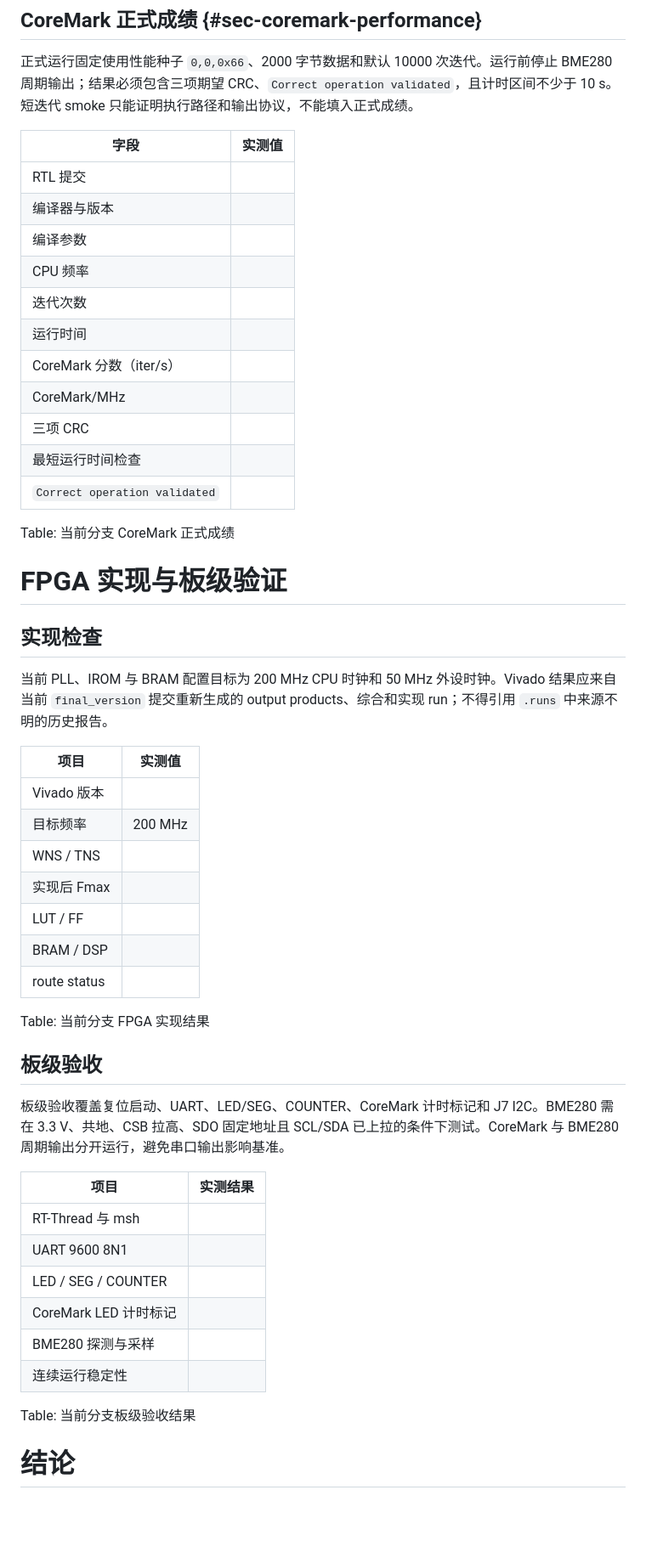
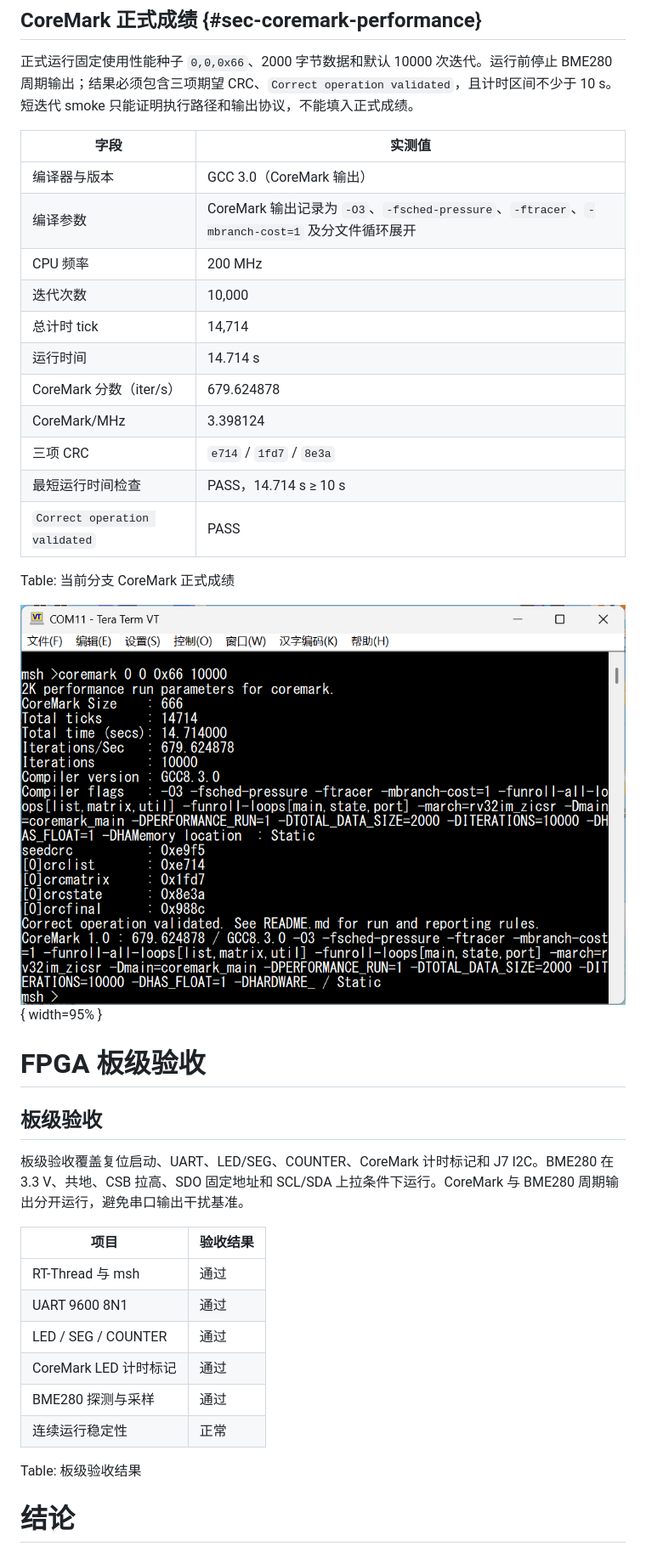
Before and after one commit to kas030/riscv-cpu, a Markdown page: docs/technical-report.md, the part around one of its changes. Shown at 85% size. GitHub-like rendering; pictures changed too: docs/assets/coremark_test.png (added); blank space fills up the shorter version.

Commit message:
docs(report): 补充运行时与板级验收

```diff
--- a/docs/technical-report.md
+++ b/docs/technical-report.md
@@ -567,52 +567,38 @@ Table: 当前分支 CPU-only 性能统计
 
 | 字段 | 实测值 |
 | --- | --- |
-| RTL 提交 |  |
-| 编译器与版本 |  |
-| 编译参数 |  |
-| CPU 频率 |  |
-| 迭代次数 |  |
-| 运行时间 |  |
-| CoreMark 分数（iter/s） |  |
-| CoreMark/MHz |  |
-| 三项 CRC |  |
-| 最短运行时间检查 |  |
-| `Correct operation validated` |  |
+| 编译器与版本 | GCC 3.0（CoreMark 输出） |
+| 编译参数 | CoreMark 输出记录为 `-O3`、`-fsched-pressure`、`-ftracer`、`-mbranch-cost=1` 及分文件循环展开 |
+| CPU 频率 | 200 MHz |
+| 迭代次数 | 10,000 |
+| 总计时 tick | 14,714 |
+| 运行时间 | 14.714 s |
+| CoreMark 分数（iter/s） | 679.624878 |
+| CoreMark/MHz | 3.398124 |
+| 三项 CRC | `e714` / `1fd7` / `8e3a` |
+| 最短运行时间检查 | PASS，14.714 s ≥ 10 s |
+| `Correct operation validated` | PASS |
 
 Table: 当前分支 CoreMark 正式成绩
 
-# FPGA 实现与板级验证
+![CoreMark 串口验收结果](assets/coremark_test.png){ width=95% }
 
-## 实现检查
-
-当前 PLL、IROM 与 BRAM 配置目标为 200 MHz CPU 时钟和 50 MHz 外设时钟。Vivado 结果应来自当前 `final_version` 提交重新生成的 output products、综合和实现 run；不得引用 `.runs` 中来源不明的历史报告。
-
-| 项目 | 实测值 |
-| --- | --- |
-| Vivado 版本 |  |
-| 目标频率 | 200 MHz |
-| WNS / TNS |  |
-| 实现后 Fmax |  |
-| LUT / FF |  |
-| BRAM / DSP |  |
-| route status |  |
-
-Table: 当前分支 FPGA 实现结果
+# FPGA 板级验收
 
 ## 板级验收
 
-板级验收覆盖复位启动、UART、LED/SEG、COUNTER、CoreMark 计时标记和 J7 I2C。BME280 需在 3.3 V、共地、CSB 拉高、SDO 固定地址且 SCL/SDA 已上拉的条件下测试。CoreMark 与 BME280 周期输出分开运行，避免串口输出影响基准。
+板级验收覆盖复位启动、UART、LED/SEG、COUNTER、CoreMark 计时标记和 J7 I2C。BME280 在 3.3 V、共地、CSB 拉高、SDO 固定地址和 SCL/SDA 上拉条件下运行。CoreMark 与 BME280 周期输出分开运行，避免串口输出干扰基准。
 
-| 项目 | 实测结果 |
+| 项目 | 验收结果 |
 | --- | --- |
-| RT-Thread 与 msh |  |
-| UART 9600 8N1 |  |
-| LED / SEG / COUNTER |  |
-| CoreMark LED 计时标记 |  |
-| BME280 探测与采样 |  |
-| 连续运行稳定性 |  |
+| RT-Thread 与 msh | 通过 |
+| UART 9600 8N1 | 通过 |
+| LED / SEG / COUNTER | 通过 |
+| CoreMark LED 计时标记 | 通过 |
+| BME280 探测与采样 | 通过 |
+| 连续运行稳定性 | 正常 |
 
-Table: 当前分支板级验收结果
+Table: 板级验收结果
 
 # 结论
 
```
Also changed, not shown: other parts of docs/technical-report.md (+10 -23 lines), docs/assets/bme_test.png (added).
